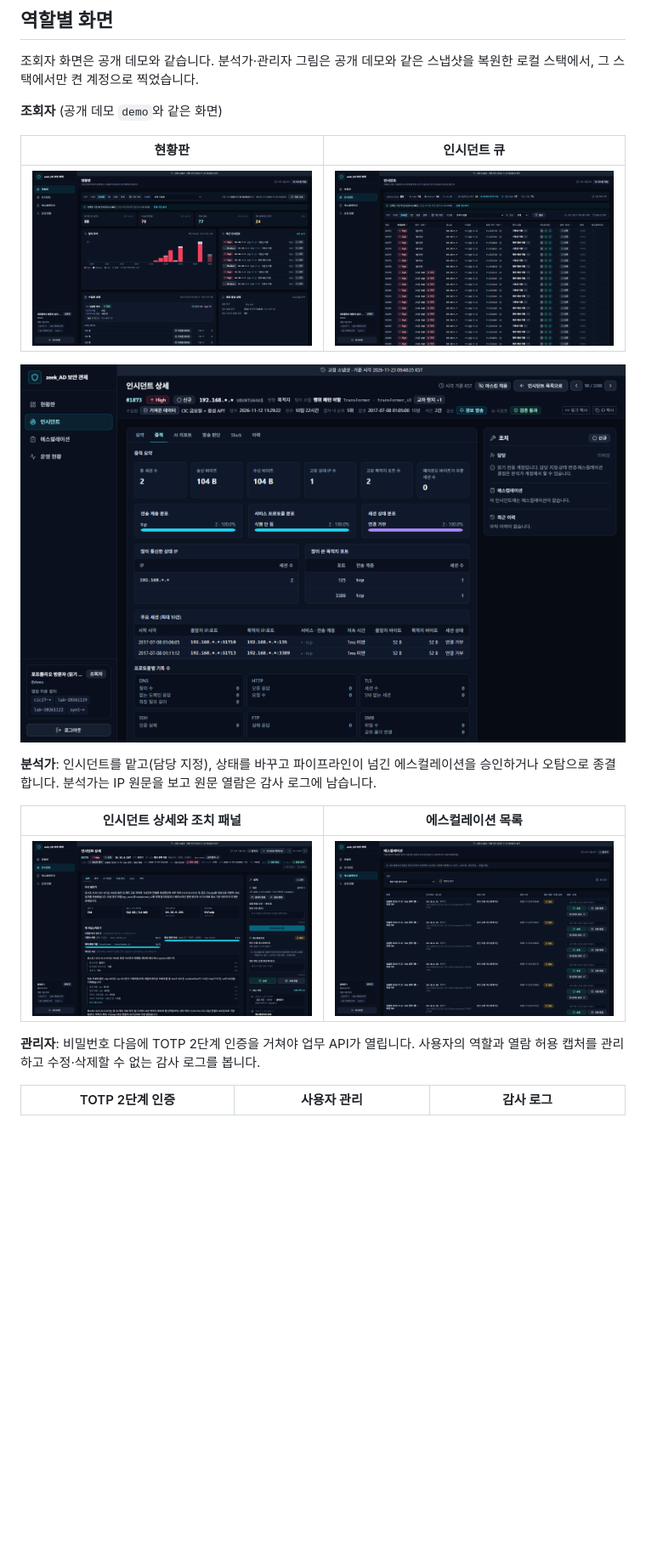
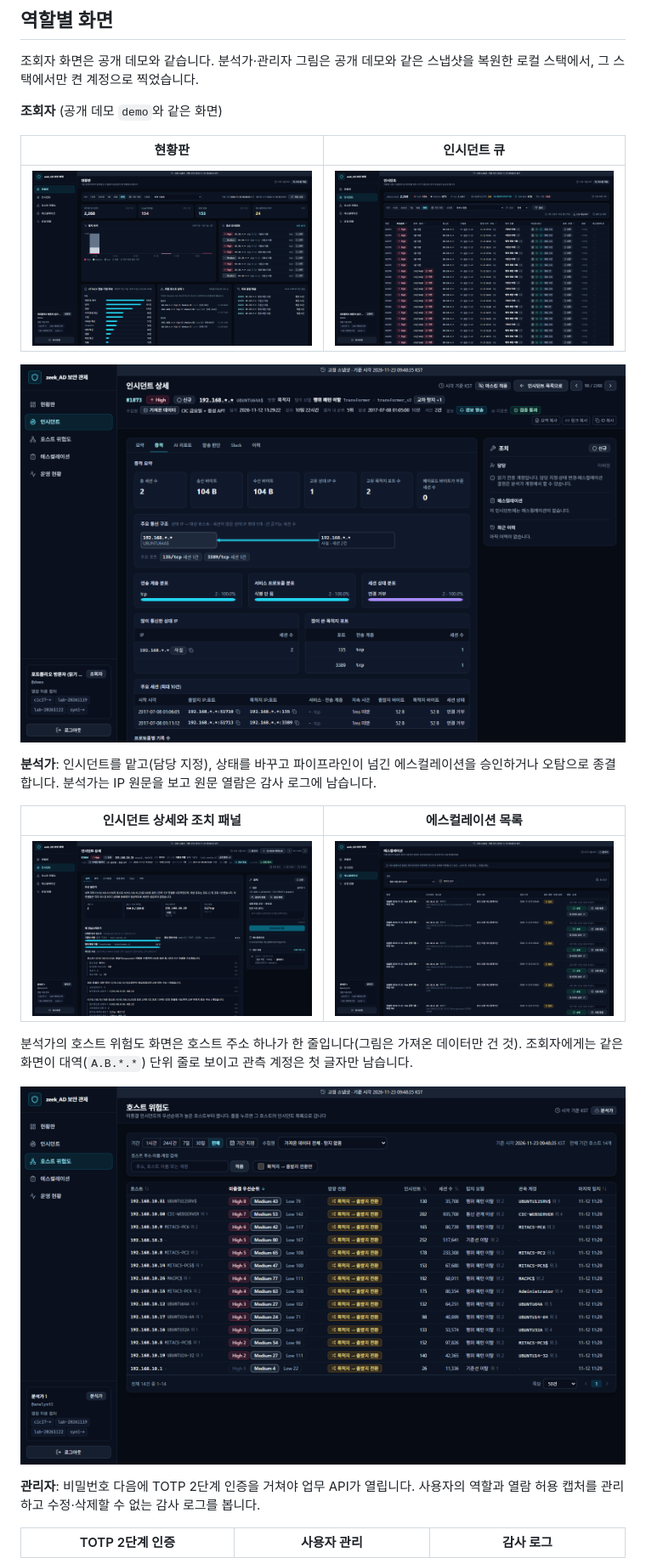
Before and after one commit to prosild/nbad-dashboard, a Markdown page: README.md, the part around one of its changes. Shown at 85% size. Drawn GitHub-style; pictures changed too: docs/images/01-viewer-dashboard.png, docs/images/02-viewer-queue.png, docs/images/03-viewer-detail-evidence.png; blank space fills up the shorter version.

```diff
--- a/README.md
+++ b/README.md
@@ -72,6 +77,10 @@ flowchart LR
 | 인시던트 상세와 조치 패널 | 에스컬레이션 목록 |
 |---|---|
 | ![분석가 인시던트 상세 조치 패널](docs/images/04-analyst-detail-actions.png) | ![분석가 에스컬레이션 목록](docs/images/05-analyst-escalations.png) |
+
+분석가의 호스트 위험도 화면은 호스트 주소 하나가 한 줄입니다(그림은 가져온 데이터만 건 것). 조회자에게는 같은 화면이 대역(`A.B.*.*`) 단위 줄로 보이고 관측 계정은 첫 글자만 남습니다.
+
+![분석가 호스트 위험도](docs/images/09-analyst-hosts.png)
 
 **관리자**: 비밀번호 다음에 TOTP 2단계 인증을 거쳐야 업무 API가 열립니다. 사용자의 역할과 열람 허용 캡처를 관리하고 수정·삭제할 수 없는 감사 로그를 봅니다.
 
```
Also changed, not shown: other parts of README.md (+8 -3 lines), docs/changelog.md (+2 -1 lines), docs/security-verification-report.md (+5 -5 lines).
